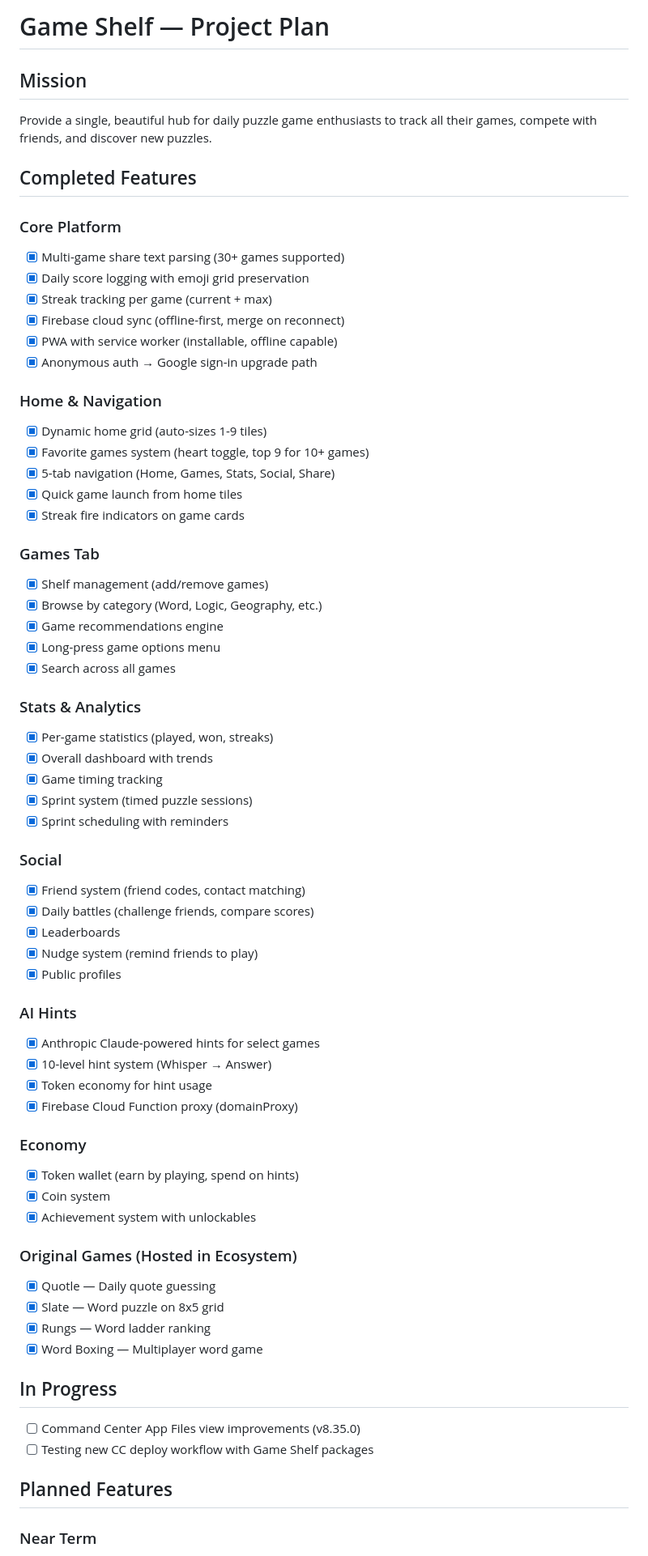
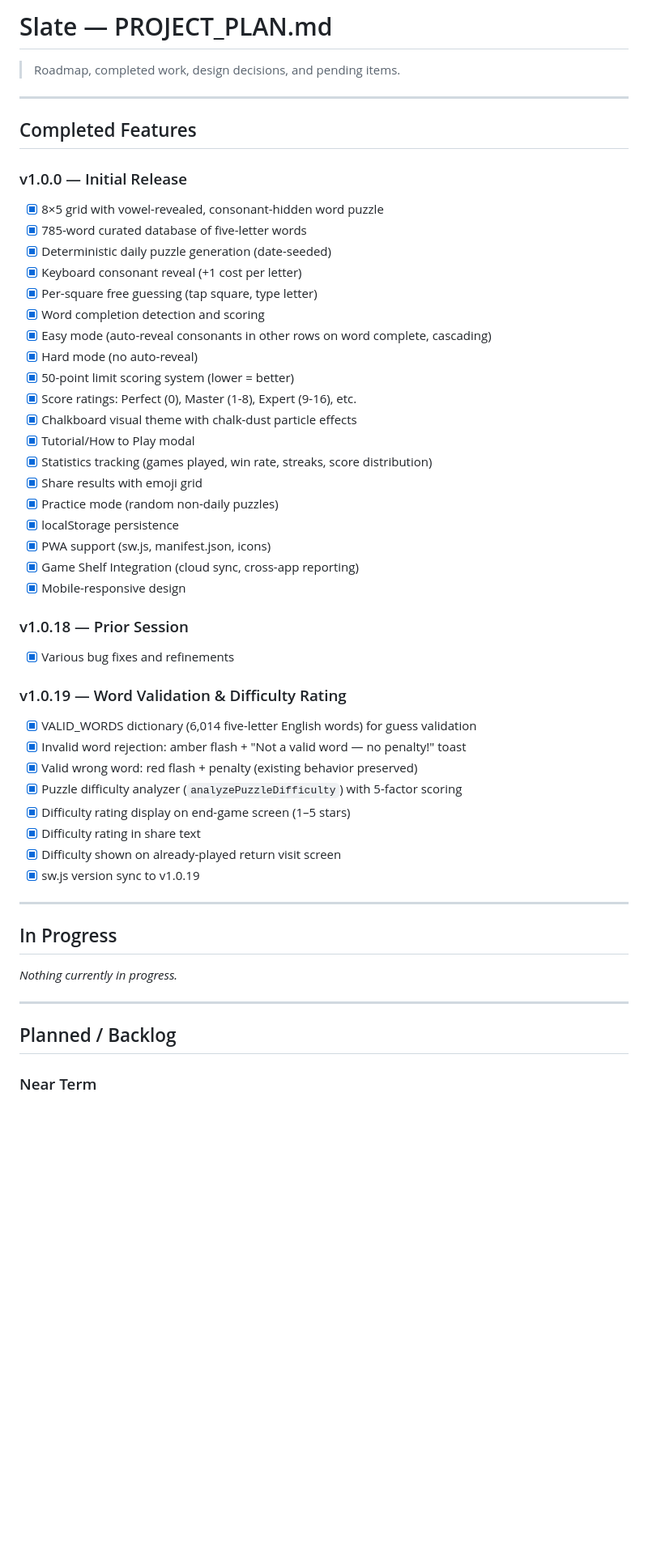
Before and after one commit to stewartdavidp-ship-it/gameshelf, a Markdown page: PROJECT_PLAN.md, the part around one of its changes. Shown at 81% size. GitHub-like rendering; blank space fills up the shorter version.

Commit message:
Update PROJECT_PLAN.md via Command Center

```diff
--- a/PROJECT_PLAN.md
+++ b/PROJECT_PLAN.md
@@ -1,69 +1,53 @@
-# Game Shelf — Project Plan
+# Slate — PROJECT_PLAN.md
 
-## Mission
+> Roadmap, completed work, design decisions, and pending items.
 
-Provide a single, beautiful hub for daily puzzle game enthusiasts to track all their games, compete with friends, and discover new puzzles.
+---
 
 ## Completed Features
 
-### Core Platform
-- [x] Multi-game share text parsing (30+ games supported)
-- [x] Daily score logging with emoji grid preservation
-- [x] Streak tracking per game (current + max)
-- [x] Firebase cloud sync (offline-first, merge on reconnect)
-- [x] PWA with service worker (installable, offline capable)
-- [x] Anonymous auth → Google sign-in upgrade path
+### v1.0.0 — Initial Release
+- [x] 8×5 grid with vowel-revealed, consonant-hidden word puzzle
+- [x] 785-word curated database of five-letter words
+- [x] Deterministic daily puzzle generation (date-seeded)
+- [x] Keyboard consonant reveal (+1 cost per letter)
+- [x] Per-square free guessing (tap square, type letter)
+- [x] Word completion detection and scoring
+- [x] Easy mode (auto-reveal consonants in other rows on word complete, cascading)
+- [x] Hard mode (no auto-reveal)
+- [x] 50-point limit scoring system (lower = better)
+- [x] Score ratings: Perfect (0), Master (1-8), Expert (9-16), etc.
+- [x] Chalkboard visual theme with chalk-dust particle effects
+- [x] Tutorial/How to Play modal
+- [x] Statistics tracking (games played, win rate, streaks, score distribution)
+- [x] Share results with emoji grid
+- [x] Practice mode (random non-daily puzzles)
+- [x] localStorage persistence
+- [x] PWA support (sw.js, manifest.json, icons)
+- [x] Game Shelf Integration (cloud sync, cross-app reporting)
+- [x] Mobile-responsive design
 
-### Home & Navigation
-- [x] Dynamic home grid (auto-sizes 1-9 tiles)
-- [x] Favorite games system (heart toggle, top 9 for 10+ games)
-- [x] 5-tab navigation (Home, Games, Stats, Social, Share)
-- [x] Quick game launch from home tiles
-- [x] Streak fire indicators on game cards
+### v1.0.18 — Prior Session
+- [x] Various bug fixes and refinements
 
-### Games Tab
-- [x] Shelf management (add/remove games)
-- [x] Browse by category (Word, Logic, Geography, etc.)
-- [x] Game recommendations engine
-- [x] Long-press game options menu
-- [x] Search across all games
+### v1.0.19 — Word Validation & Difficulty Rating
+- [x] VALID_WORDS dictionary (6,014 five-letter English words) for guess validation
+- [x] Invalid word rejection: amber flash + "Not a valid word — no penalty!" toast
+- [x] Valid wrong word: red flash + penalty (existing behavior preserved)
+- [x] Puzzle difficulty analyzer (`analyzePuzzleDifficulty`) with 5-factor scoring
+- [x] Difficulty rating display on end-game screen (1–5 stars)
+- [x] Difficulty rating in share text
+- [x] Difficulty shown on already-played return visit screen
+- [x] sw.js version sync to v1.0.19
 
-### Stats & Analytics
-- [x] Per-game statistics (played, won, streaks)
-- [x] Overall dashboard with trends
-- [x] Game timing tracking
-- [x] Sprint system (timed puzzle sessions)
-- [x] Sprint scheduling with reminders
-
-### Social
-- [x] Friend system (friend codes, contact matching)
-- [x] Daily battles (challenge friends, compare scores)
-- [x] Leaderboards
-- [x] Nudge system (remind friends to play)
-- [x] Public profiles
-
-### AI Hints
-- [x] Anthropic Claude-powered hints for select games
-- [x] 10-level hint system (Whisper → Answer)
-- [x] Token economy for hint usage
-- [x] Firebase Cloud Function proxy (domainProxy)
-
-### Economy
-- [x] Token wallet (earn by playing, spend on hints)
-- [x] Coin system
-- [x] Achievement system with unlockables
-
-### Original Games (Hosted in Ecosystem)
-- [x] Quotle — Daily quote guessing
-- [x] Slate — Word puzzle on 8x5 grid
-- [x] Rungs — Word ladder ranking
-- [x] Word Boxing — Multiplayer word game
+---
 
 ## In Progress
 
-- [ ] Command Center App Files view improvements (v8.35.0)
-- [ ] Testing new CC deploy workflow with Game Shelf packages
+*Nothing currently in progress.*
 
-## Planned Features
+---
+
+## Planned / Backlog
 
 ### Near Term
```
Also changed, not shown: other parts of PROJECT_PLAN.md (+21 -34 lines).
